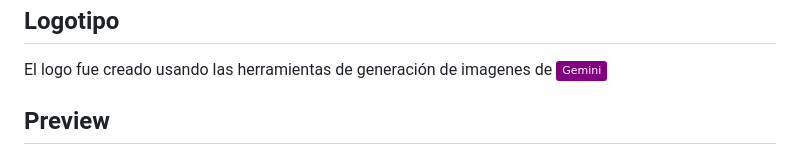
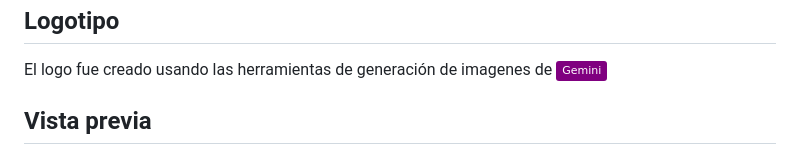
Before and after one commit to Br1-O/bakery-store, a Markdown page: README.md, the part around the change printed below. Rendered like a GitHub page; badges without logos.

```diff
--- a/README.md
+++ b/README.md
@@ -163,5 +163,5 @@ El font usado para este proyecto fue:
 
 El logo fue creado usando las herramientas de generación de imagenes de ![Gemini](https://img.shields.io/badge/Gemini-purple)
 
-## Preview
+## Vista previa
 
```
Also changed, not shown: other parts of README.md (+29 -11 lines).
